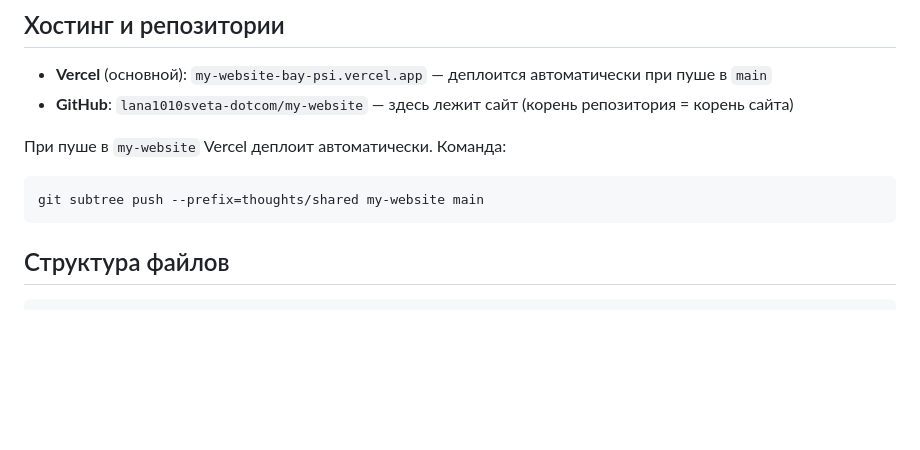
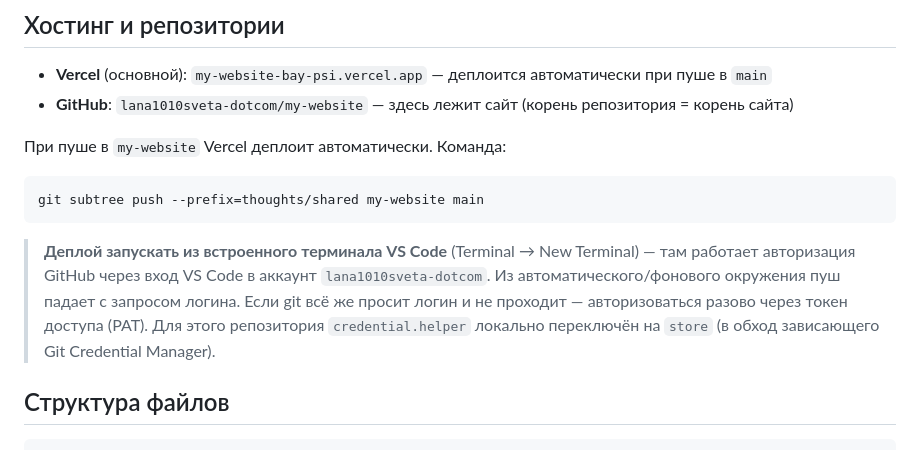
Before and after one commit to lana1010sveta-dotcom/project-first, a Markdown page: thoughts/shared/CLAUDE.md, the part around the change. Rendered like a GitHub page; blank space fills up the shorter version.

Commit message:
thoughts: document deploy auth (push from VS Code terminal)
Co-Authored-By: Claude Opus 4.8 (1M context) <noreply@anthropic.com>

````diff
--- a/thoughts/shared/CLAUDE.md
+++ b/thoughts/shared/CLAUDE.md
@@ -11,6 +11,13 @@
 ```
 git subtree push --prefix=thoughts/shared my-website main
 ```
+
+> **Деплой запускать из встроенного терминала VS Code** (Terminal → New Terminal) — там
+> работает авторизация GitHub через вход VS Code в аккаунт `lana1010sveta-dotcom`.
+> Из автоматического/фонового окружения пуш падает с запросом логина. Если git всё же
+> просит логин и не проходит — авторизоваться разово через токен доступа (PAT).
+> Для этого репозитория `credential.helper` локально переключён на `store` (в обход
+> зависающего Git Credential Manager).
 
 ## Структура файлов
 
````
